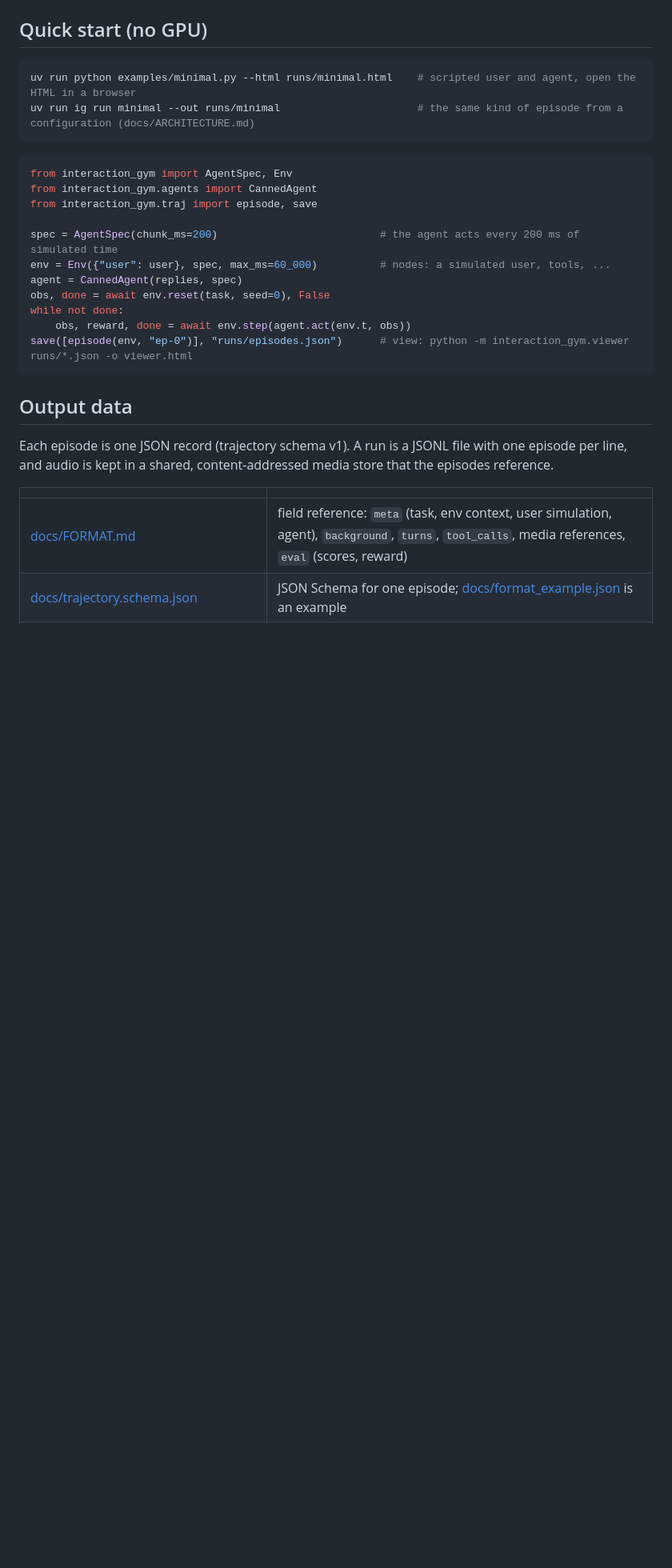
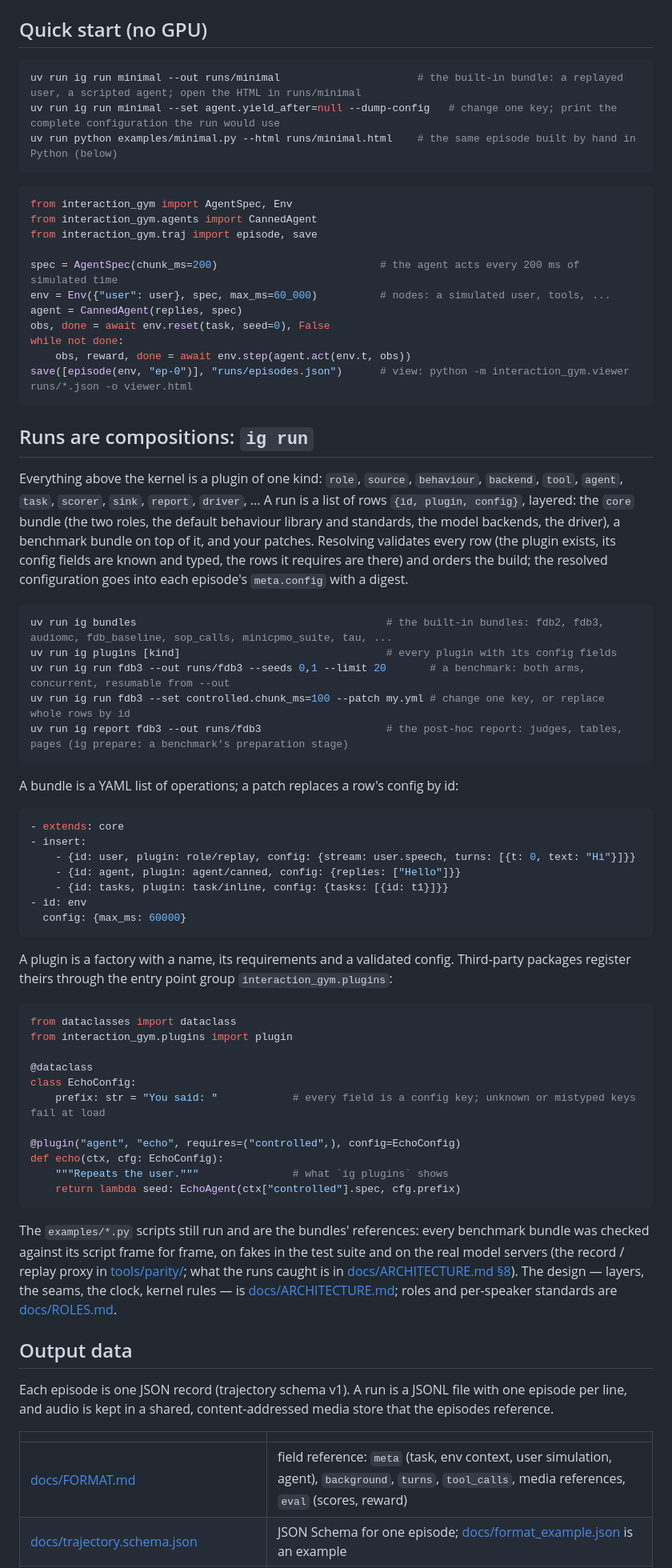
Before and after one commit to williamLyh/InteractionGym, a Markdown page: README.md, the part around one of its changes. Shown at 80% size. Rendered like a GitHub page; blank space fills up the shorter version.

Commit message:
README: document the plugin layer and ig run
Intro bullet for kernel + plugins; a "Runs are compositions" section
(plugin kinds, layered rows, ig bundles/plugins/run/report, a bundle YAML
and an @plugin example, the parity note); bundle equivalents in Quick
start, With real models and Benchmarks; tools as tool/<name> plugins;
ROLES and SOP in the documentation table. Every command was run.

Co-Authored-By: Claude Fable 5.1 <noreply@anthropic.com>

````diff
--- a/README.md
+++ b/README.md
@@ -36,8 +37,9 @@ The patch carries open upstream PRs ([vllm-omni#8485](https://github.com/vllm-pr
 ## Quick start (no GPU)
 
 ```bash
-uv run python examples/minimal.py --html runs/minimal.html    # scripted user and agent, open the HTML in a browser
-uv run ig run minimal --out runs/minimal                      # the same kind of episode from a configuration (docs/ARCHITECTURE.md)
+uv run ig run minimal --out runs/minimal                      # the built-in bundle: a replayed user, a scripted agent; open the HTML in runs/minimal
+uv run ig run minimal --set agent.yield_after=null --dump-config   # change one key; print the complete configuration the run would use
+uv run python examples/minimal.py --html runs/minimal.html    # the same episode built by hand in Python (below)
 ```
 
 ```python
@@ -53,6 +55,48 @@ while not done:
     obs, reward, done = await env.step(agent.act(env.t, obs))
 save([episode(env, "ep-0")], "runs/episodes.json")      # view: python -m interaction_gym.viewer runs/*.json -o viewer.html
 ```
+
+## Runs are compositions: `ig run`
+
+Everything above the kernel is a plugin of one kind: `role`, `source`, `behaviour`, `backend`, `tool`, `agent`, `task`, `scorer`, `sink`, `report`, `driver`, ... A run is a list of rows `{id, plugin, config}`, layered: the `core` bundle (the two roles, the default behaviour library and standards, the model backends, the driver), a benchmark bundle on top of it, and your patches. Resolving validates every row (the plugin exists, its config fields are known and typed, the rows it requires are there) and orders the build; the resolved configuration goes into each episode's `meta.config` with a digest.
+
+```bash
+uv run ig bundles                                        # the built-in bundles: fdb2, fdb3, audiomc, fdb_baseline, sop_calls, minicpmo_suite, tau, ...
+uv run ig plugins [kind]                                 # every plugin with its config fields
+uv run ig run fdb3 --out runs/fdb3 --seeds 0,1 --limit 20       # a benchmark: both arms, concurrent, resumable from --out
+uv run ig run fdb3 --set controlled.chunk_ms=100 --patch my.yml # change one key, or replace whole rows by id
+uv run ig report fdb3 --out runs/fdb3                    # the post-hoc report: judges, tables, pages (ig prepare: a benchmark's preparation stage)
+```
+
+A bundle is a YAML list of operations; a patch replaces a row's config by id:
+
+```yaml
+- extends: core
+- insert:
+    - {id: user, plugin: role/replay, config: {stream: user.speech, turns: [{t: 0, text: "Hi"}]}}
+    - {id: agent, plugin: agent/canned, config: {replies: ["Hello"]}}
+    - {id: tasks, plugin: task/inline, config: {tasks: [{id: t1}]}}
+- id: env
+  config: {max_ms: 60000}
+```
+
+A plugin is a factory with a name, its requirements and a validated config. Third-party packages register theirs through the entry point group `interaction_gym.plugins`:
+
+```python
+from dataclasses import dataclass
+from interaction_gym.plugins import plugin
+
+@dataclass
+class EchoConfig:
+    prefix: str = "You said: "            # every field is a config key; unknown or mistyped keys fail at load
+
+@plugin("agent", "echo", requires=("controlled",), config=EchoConfig)
+def echo(ctx, cfg: EchoConfig):
+    """Repeats the user."""               # what `ig plugins` shows
+    return lambda seed: EchoAgent(ctx["controlled"].spec, cfg.prefix)
+```
+
+The `examples/*.py` scripts still run and are the bundles' references: every benchmark bundle was checked against its script frame for frame, on fakes in the test suite and on the real model servers (the record / replay proxy in [tools/parity/](tools/parity/); what the runs caught is in [docs/ARCHITECTURE.md §8](docs/ARCHITECTURE.md)). The design — layers, the seams, the clock, kernel rules — is [docs/ARCHITECTURE.md](docs/ARCHITECTURE.md); roles and per-speaker standards are [docs/ROLES.md](docs/ROLES.md).
 
 ## Output data
 
````
Also changed, not shown: other parts of README.md (+12 -2 lines).
